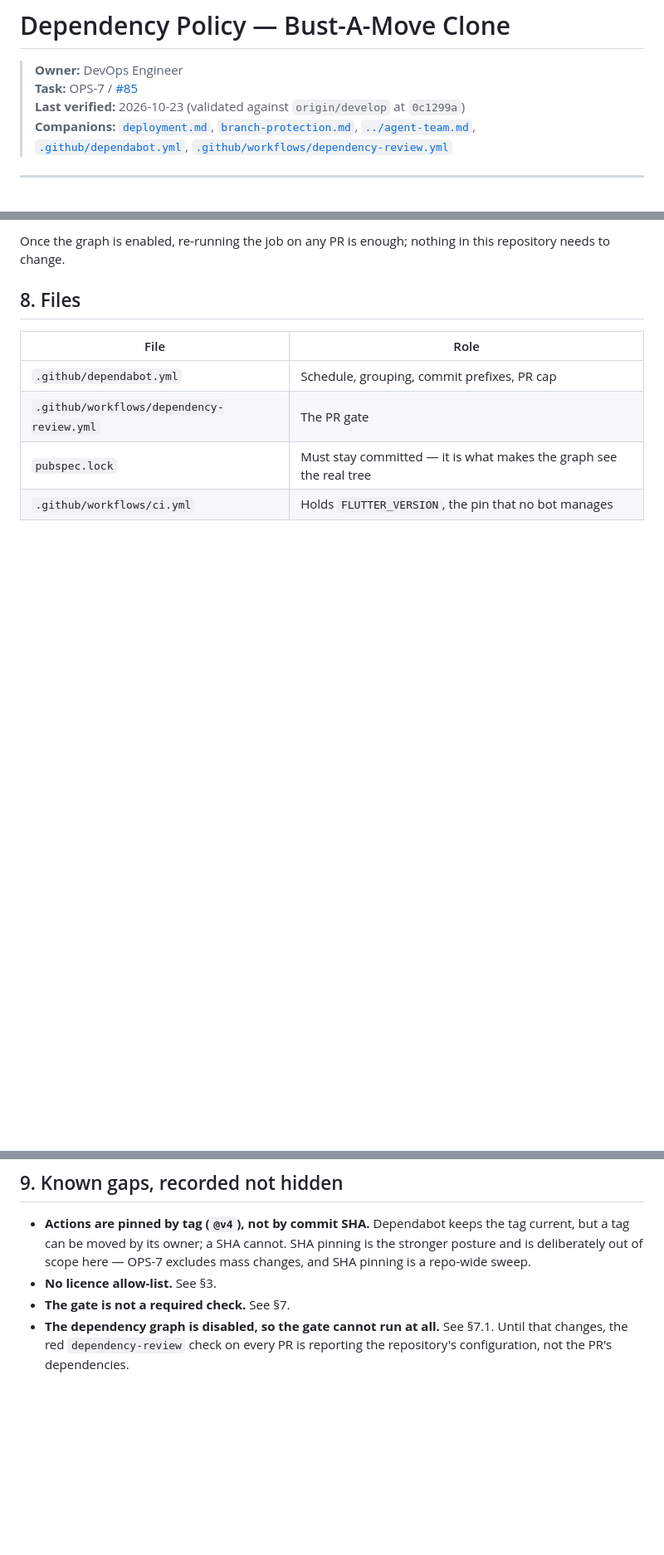
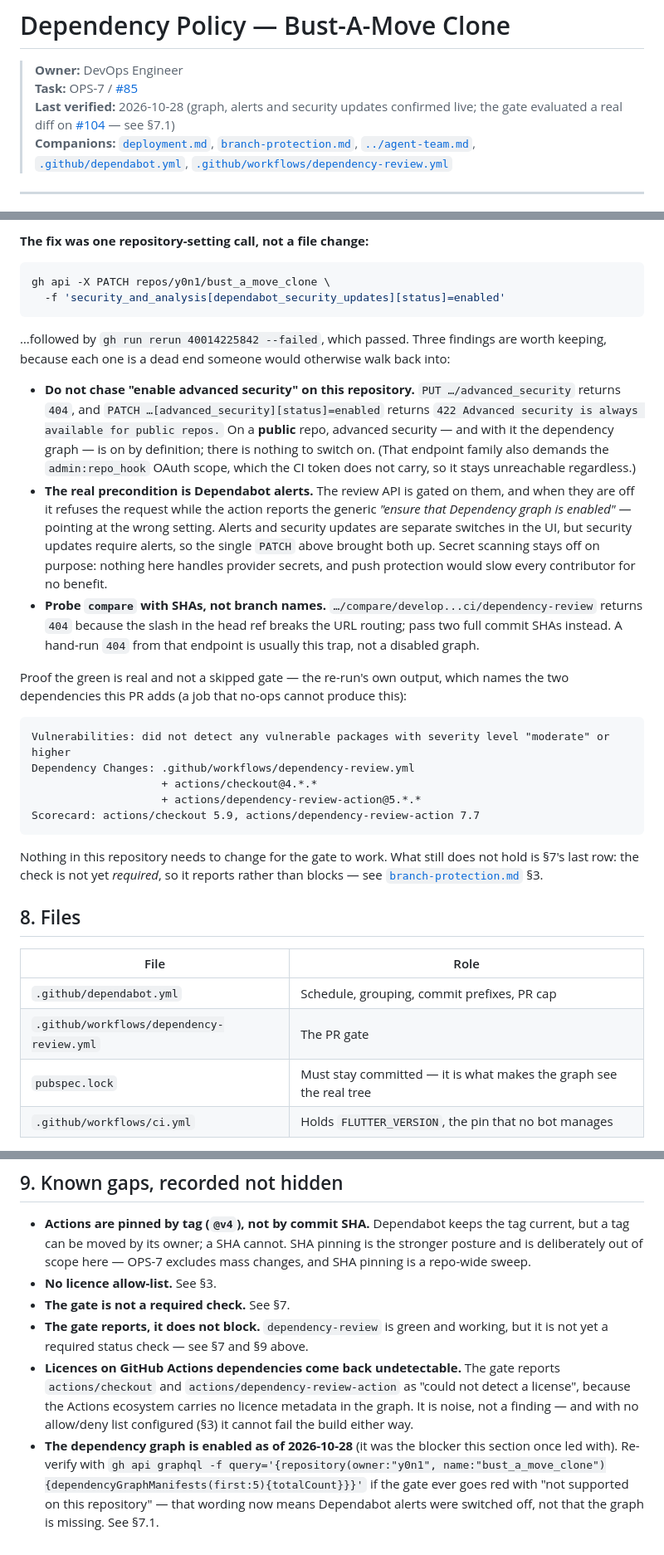
Before and after one commit to y0n1/bust_a_move_clone, a Markdown page: docs/ops/dependencies.md, 3 parts joined by grey strips. Shown at 83% size. GitHub-like rendering; blank space fills up the shorter version.

Commit message:
docs(ops): correct the dependency graph blocker record (OPS-7)
The gate's red run on #104 was recorded as "no dependency graph, needs a
settings change". Re-probing with admin rights showed that was inexact, and
the inexactness mattered: it pointed at a UI toggle nobody had pulled.

- Advanced security cannot be toggled on a public repo at all: PATCH returns
  "422 Advanced security is always available for public repos", and the
  PUT endpoint family returns 404 without the admin:repo_hook OAuth scope.
- The actual gate was Dependabot alerts. With alerts off the review API
  refuses, and the action blames the dependency graph. Enabling
  dependabot_security_updates via the repository-edit API brought alerts up
  (403 -> 200 []) and the compare endpoint began returning a real diff.
- The graph was indexed the whole time: 4 manifests, pubspec.lock/.yaml and
  both workflows.
- Manual probing needs commit SHAs: compare/develop...ci/dependency-review
  404s on the slash in the head ref, which reads as a disabled graph.

§7.1 now records the before/after probes, the one command that fixed it, and
the re-run output naming the two added dependencies — evidence the check is
not a no-op green. §9 replaces the "cannot run at all" gap with a
re-verification recipe. branch-protection.md no longer claims the gate fails
on a licence deny list that is not configured.

Co-authored-by: Copilot <223556219+Copilot@users.noreply.github.com>

````diff
--- a/docs/ops/dependencies.md
+++ b/docs/ops/dependencies.md
@@ -2,7 +2,8 @@
 
 > **Owner:** DevOps Engineer
 > **Task:** OPS-7 / [#85](https://github.com/y0n1/bust_a_move_clone/issues/85)
-> **Last verified:** 2026-10-23 (validated against `origin/develop` at `0c1299a`)
+> **Last verified:** 2026-10-28 (graph, alerts and security updates confirmed live;
+> the gate evaluated a real diff on [#104](https://github.com/y0n1/bust_a_move_clone/pull/104) — see §7.1)
 > **Companions:** [`deployment.md`](deployment.md), [`branch-protection.md`](branch-protection.md),
 > [`../agent-team.md`](../agent-team.md), [`.github/dependabot.yml`](../../.github/dependabot.yml),
 > [`.github/workflows/dependency-review.yml`](../../.github/workflows/dependency-review.yml)
@@ -168,6 +172,46 @@ gate, because it reports green.
 
-Once the graph is enabled, re-running the job on any PR is enough; nothing in
-this repository needs to change.
+**The fix was one repository-setting call, not a file change:**
+
+```console
+gh api -X PATCH repos/y0n1/bust_a_move_clone \
+  -f 'security_and_analysis[dependabot_security_updates][status]=enabled'
+```
+
+…followed by `gh run rerun 40014225842 --failed`, which passed. Three findings are
+worth keeping, because each one is a dead end someone would otherwise walk back into:
+
+- **Do not chase "enable advanced security" on this repository.** `PUT …/advanced_security`
+  returns `404`, and `PATCH …[advanced_security][status]=enabled` returns
+  `422 Advanced security is always available for public repos.` On a **public** repo,
+  advanced security — and with it the dependency graph — is on by definition; there is
+  nothing to switch on. (That endpoint family also demands the `admin:repo_hook` OAuth
+  scope, which the CI token does not carry, so it stays unreachable regardless.)
+- **The real precondition is Dependabot alerts.** The review API is gated on them, and
+  when they are off it refuses the request while the action reports the generic
+  *"ensure that Dependency graph is enabled"* — pointing at the wrong setting. Alerts
+  and security updates are separate switches in the UI, but security updates require
+  alerts, so the single `PATCH` above brought both up. Secret scanning stays off on
+  purpose: nothing here handles provider secrets, and push protection would slow every
+  contributor for no benefit.
+- **Probe `compare` with SHAs, not branch names.** `…/compare/develop...ci/dependency-review`
+  returns `404` because the slash in the head ref breaks the URL routing; pass two full
+  commit SHAs instead. A hand-run `404` from that endpoint is usually this trap, not a
+  disabled graph.
+
+Proof the green is real and not a skipped gate — the re-run's own output, which names
+the two dependencies this PR adds (a job that no-ops cannot produce this):
+
+```
+Vulnerabilities: did not detect any vulnerable packages with severity level "moderate" or higher
+Dependency Changes: .github/workflows/dependency-review.yml
+                    + actions/checkout@4.*.*
+                    + actions/dependency-review-action@5.*.*
+Scorecard: actions/checkout 5.9, actions/dependency-review-action 7.7
+```
+
+Nothing in this repository needs to change for the gate to work. What still does not
+hold is §7's last row: the check is not yet *required*, so it reports rather than
+blocks — see [`branch-protection.md`](branch-protection.md) §3.
 
 ## 8. Files
 
@@ -186,6 +230,15 @@ this repository needs to change.
   mass changes, and SHA pinning is a repo-wide sweep.
 - **No licence allow-list.** See §3.
 - **The gate is not a required check.** See §7.
-- **The dependency graph is disabled, so the gate cannot run at all.** See §7.1.
-  Until that changes, the red `dependency-review` check on every PR is reporting
-the repository's configuration, not the PR's dependencies.
+- **The gate reports, it does not block.** `dependency-review` is green and working,
+  but it is not yet a required status check — see §7 and §9 above.
+- **Licences on GitHub Actions dependencies come back undetectable.** The gate reports
+  `actions/checkout` and `actions/dependency-review-action` as "could not detect a
+  license", because the Actions ecosystem carries no licence metadata in the graph. It
+  is noise, not a finding — and with no allow/deny list configured (§3) it cannot fail
+  the build either way.
+- **The dependency graph is enabled as of 2026-10-28** (it was the blocker this section
+  once led with). Re-verify with `gh api graphql -f query='{repository(owner:"y0n1",
+  name:"bust_a_move_clone"){dependencyGraphManifests(first:5){totalCount}}}'` if the
+  gate ever goes red with "not supported on this repository" — that wording now means
+  Dependabot alerts were switched off, not that the graph is missing. See §7.1.
````
Also changed, not shown: other parts of docs/ops/dependencies.md (+18 -15 lines), docs/ops/branch-protection.md (+1 -1 lines).
